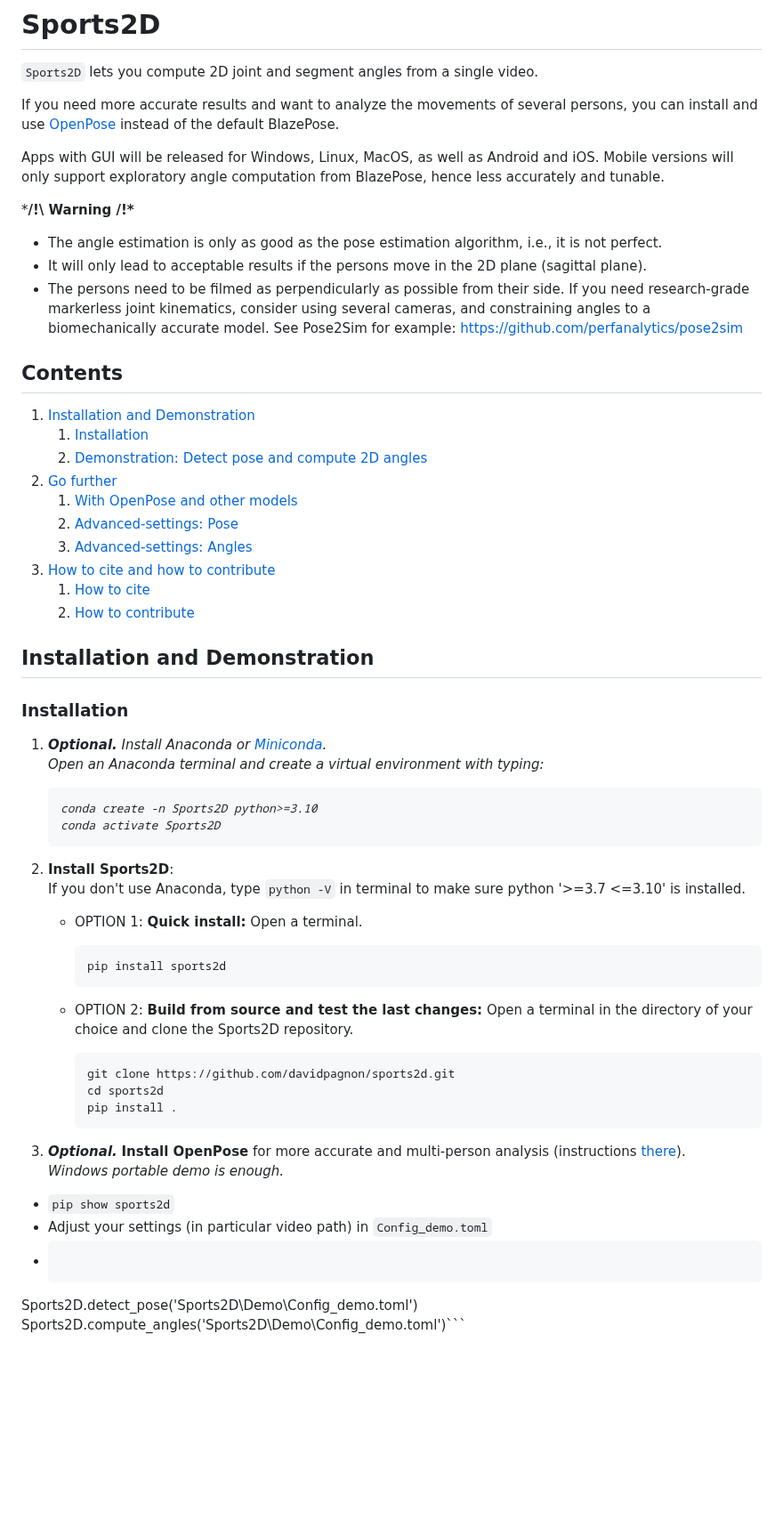
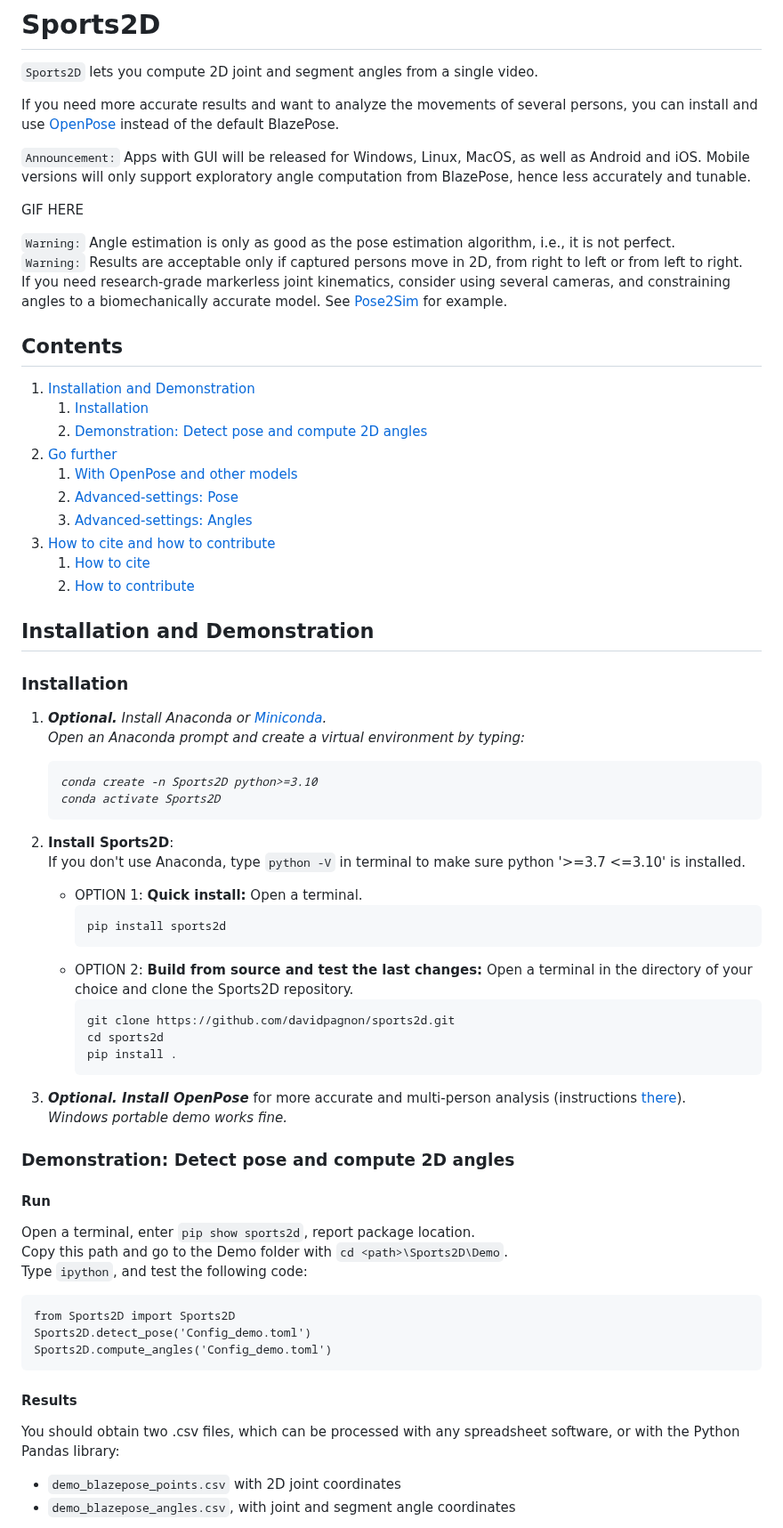
Before and after one commit to davidpagnon/Sports2D, a Markdown page: README.md, the part around one of its changes. Shown at 89% size. GitHub-like rendering; blank space fills up the shorter version.

````diff
--- a/README.md
+++ b/README.md
@@ -14,20 +14,16 @@
 
 If you need more accurate results and want to analyze the movements of several persons, you can install and use [OpenPose](https://github.com/CMU-Perceptual-Computing-Lab/openpose/blob/master/doc/installation/0_index.md) instead of the default BlazePose.
 
-Apps with GUI will be released for Windows, Linux, MacOS, as well as Android and iOS.
+`Announcement:` Apps with GUI will be released for Windows, Linux, MacOS, as well as Android and iOS.
 Mobile versions will only support exploratory angle computation from BlazePose, hence less accurately and tunable.
 
-<!-- GIF HERE -->
+
+GIF HERE
 
 
-***/!\ Warning /!\***
-
-- The angle estimation is only as good as the pose estimation algorithm, i.e., it is not perfect.
-- It will only lead to acceptable results if the persons move in the 2D plane (sagittal plane).
-- The persons need to be filmed as perpendicularly as possible from their side.
-If you need research-grade markerless joint kinematics, consider using several cameras,
-and constraining angles to a biomechanically accurate model. See Pose2Sim for example:
-https://github.com/perfanalytics/pose2sim
+`Warning:` Angle estimation is only as good as the pose estimation algorithm, i.e., it is not perfect.\
+`Warning:` Results are acceptable only if captured persons move in 2D, from right to left or from left to right.\
+If you need research-grade markerless joint kinematics, consider using several cameras, and constraining angles to a biomechanically accurate model. See [Pose2Sim](https://github.com/perfanalytics/pose2sim) for example.
 
 
 ## Contents
@@ -47,7 +43,7 @@ https://github.com/perfanalytics/pose2sim
 ### Installation
 
 1. ***Optional.*** *Install Anaconda or [Miniconda](https://docs.conda.io/en/latest/miniconda.html). \
-   Open an Anaconda terminal and create a virtual environment with typing:*
+   Open an Anaconda prompt and create a virtual environment by typing:*
    <pre><i>conda create -n Sports2D python>=3.10
    conda activate Sports2D</i></pre>
 
@@ -57,7 +53,6 @@ If you don't use Anaconda, type `python -V` in terminal to make sure python '>=3
        ```
        pip install sports2d
        ```
-
    - OPTION 2: **Build from source and test the last changes:**
      Open a terminal in the directory of your choice and clone the Sports2D repository.
        ```
@@ -65,14 +60,24 @@ If you don't use Anaconda, type `python -V` in terminal to make sure python '>=3
        cd sports2d
        pip install .
        ```
-
-1. ***Optional.*** **Install OpenPose** for more accurate and multi-person analysis (instructions [there](https://github.com/CMU-Perceptual-Computing-Lab/openpose/blob/master/doc/installation/0_index.md)). \
-*Windows portable demo is enough.*
+3. ***Optional. Install OpenPose*** for more accurate and multi-person analysis (instructions [there](https://github.com/CMU-Perceptual-Computing-Lab/openpose/blob/master/doc/installation/0_index.md)). \
+*Windows portable demo works fine.*
 
 
+### Demonstration: Detect pose and compute 2D angles
 
-- `pip show sports2d`
-- Adjust your settings (in particular video path) in `Config_demo.toml`
-- ```from Sports2D import Sports2D
-Sports2D.detect_pose('Sports2D\Demo\Config_demo.toml')
-Sports2D.compute_angles('Sports2D\Demo\Config_demo.toml')```
+#### Run
+Open a terminal, enter `pip show sports2d`, report package location. \
+Copy this path and go to the Demo folder with `cd <path>\Sports2D\Demo`. \
+Type `ipython`, and test the following code:
+```
+from Sports2D import Sports2D
+Sports2D.detect_pose('Config_demo.toml')
+Sports2D.compute_angles('Config_demo.toml')
+```
+
+#### Results
+You should obtain two .csv files, which can be processed with any spreadsheet software, or with the Python Pandas library:
+- `demo_blazepose_points.csv` with 2D joint coordinates
+- `demo_blazepose_angles.csv`, with joint and segment angle coordinates
+
````
Also changed, not shown: other parts of README.md (+14 -1 lines).
